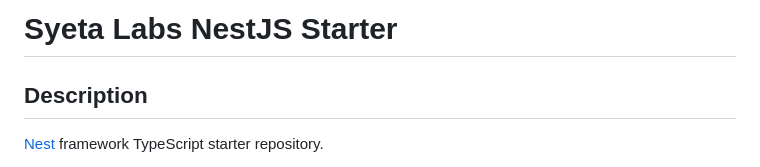
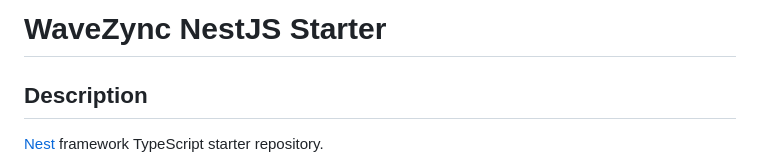
Before and after one commit to wavezync/nestjs-starter, a Markdown page: README.md, the part around the change. GitHub-like rendering.

```diff
--- a/README.md
+++ b/README.md
@@ -1,4 +1,4 @@
-# Syeta Labs NestJS Starter
+# WaveZync NestJS Starter
 
 ## Description
 
```
